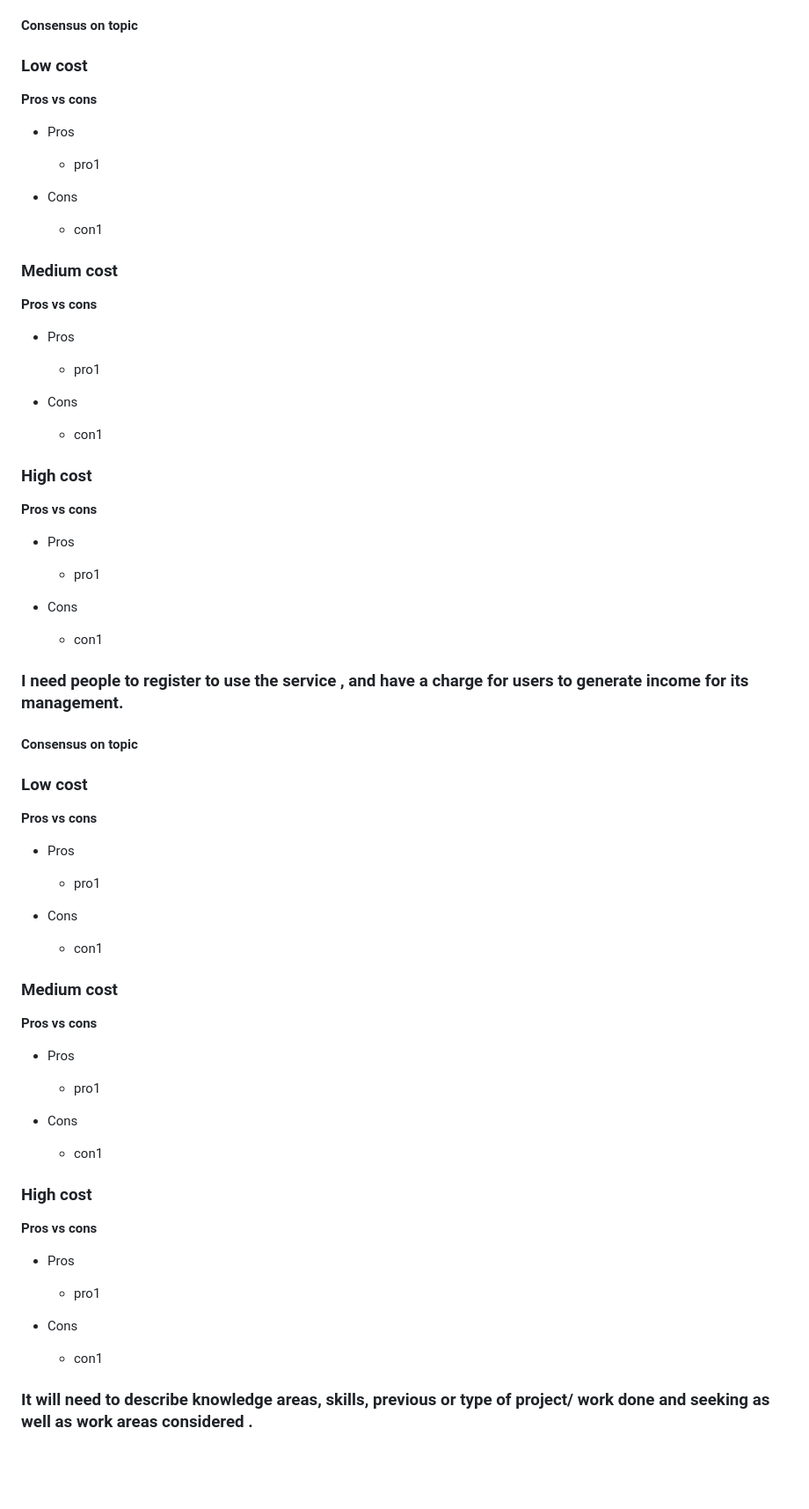
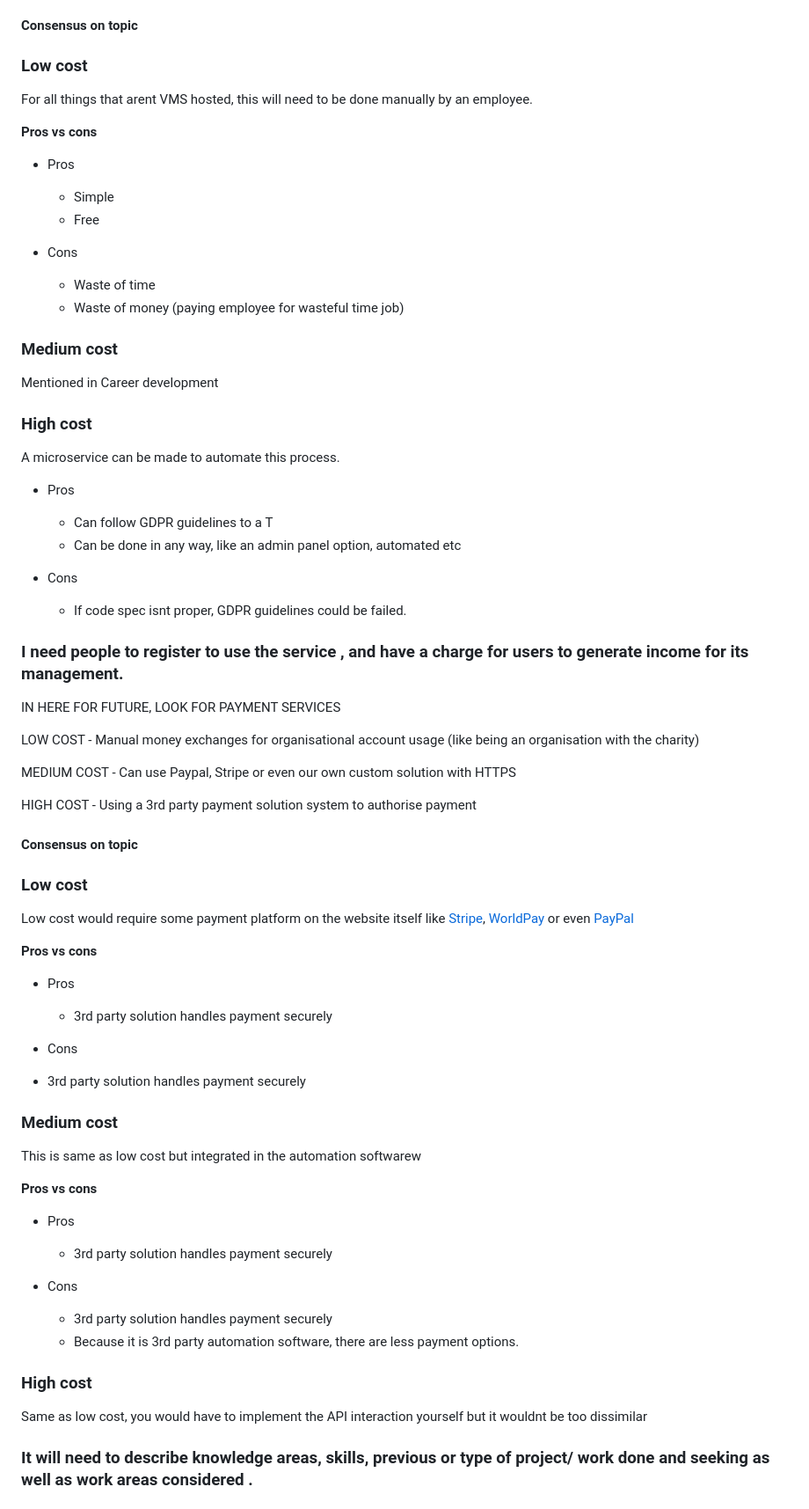
Before and after one commit to Barnold8/voluntary-sector-jobmatch, a Markdown page: Docs/Email.md, the part around one of its changes. Shown at 88% size. Rendered like a GitHub page; blank space fills up the shorter version.

Commit message:
Add data

```diff
--- a/Docs/Email.md
+++ b/Docs/Email.md
@@ -380,88 +380,83 @@ A small part is going to be here since it was mentioned previously using the res
 
 <h3>Low cost</h3>
 
-
+For all things that arent VMS hosted, this will need to be done manually by an employee.
 
 **Pros vs cons**
 
 - Pros
 
-    - pro1
+    - Simple
+    - Free
 
 - Cons
-    - con1
+
+    - Waste of time
+    - Waste of money (paying employee for wasteful time job)
+
 
 <h3> Medium cost </h3>
 
+Mentioned in Career development
 
+<h3> High cost </h3>
+
+A microservice can be made to automate this process.
+
+- Pros
+
+    - Can follow GDPR guidelines to a T
+    - Can be done in any way, like an admin panel option, automated etc
+
+- Cons
+
+    - If code spec isnt proper, GDPR guidelines could be failed.
+
+
+### I need people to register to use the service , and have a charge for users to generate income for its management.
+
+IN HERE FOR FUTURE, LOOK FOR PAYMENT SERVICES
+
+LOW COST - Manual money exchanges for organisational account usage (like being an organisation with the charity)
+
+MEDIUM COST - Can use Paypal, Stripe or even our own custom solution with HTTPS
+
+HIGH COST - Using a 3rd party payment solution system to authorise payment
+
+#### Consensus on topic
+
+<h3>Low cost</h3>
+
+Low cost would require some payment platform on the website itself like [Stripe](https://stripe.com/), [WorldPay](https://www.worldpay.com/) or even [PayPal](https://www.paypal.com/)
 
 **Pros vs cons**
 
 - Pros
 
-    - pro1
+    - 3rd party solution handles payment securely
 
 - Cons
-    - con1
 
-<h3> High cost </h3>
+- 3rd party solution handles payment securely
 
+<h3> Medium cost </h3>
 
+This is same as low cost but integrated in the automation softwarew
 
 **Pros vs cons**
 
 - Pros
 
-    - pro1
+    - 3rd party solution handles payment securely
 
 - Cons
-    - con1
 
-
-
-
-### I need people to register to use the service , and have a charge for users to generate income for its management.
-
-#### Consensus on topic
-
-<h3>Low cost</h3>
-
-
-
-**Pros vs cons**
-
-- Pros
-
-    - pro1
-
-- Cons
-    - con1
-
-<h3> Medium cost </h3>
-
-
-
-**Pros vs cons**
-
-- Pros
-
-    - pro1
-
-- Cons
-    - con1
+    - 3rd party solution handles payment securely
+    - Because it is 3rd party automation software, there are less payment options.
 
 <h3> High cost </h3>
 
-
-
-**Pros vs cons**
-
-- Pros
-
-    - pro1
-
-- Cons
-    - con1
+Same as low cost, you would have to implement the API interaction yourself but it wouldnt be too dissimilar
 
 
 ### It will need to describe knowledge areas, skills, previous or type of project/ work done and seeking as well as work areas considered .
```
Also changed, not shown: other parts of Docs/Email.md (+2 -0 lines).
